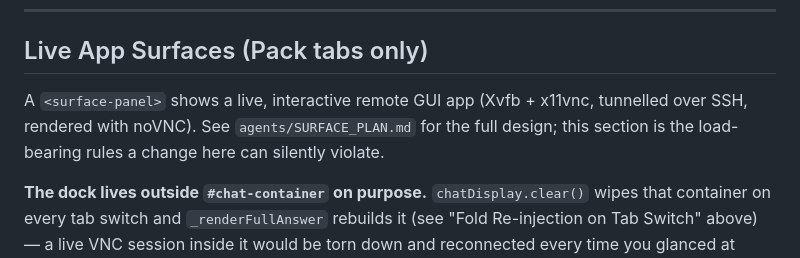
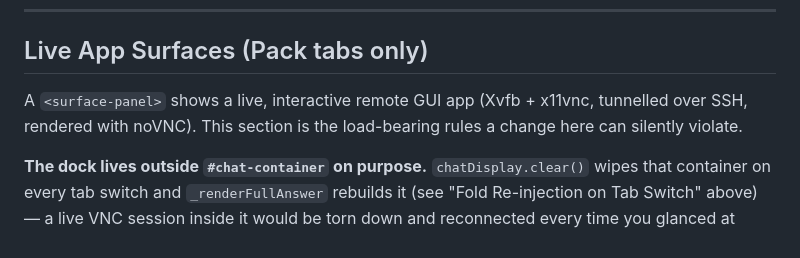
Before and after one commit to carlosdcastillo/alpaca-assist, a Markdown page: AGENTS.md, the part around the change. Rendered like a GitHub page.

```diff
--- a/AGENTS.md
+++ b/AGENTS.md
@@ -165,7 +165,7 @@ JS calls `on_fold_rendered` from inside `_appendFold` — but only if `tabId ===
 
 ## Live App Surfaces (Pack tabs only)
 
-A `<surface-panel>` shows a live, interactive remote GUI app (Xvfb + x11vnc, tunnelled over SSH, rendered with noVNC). See `agents/SURFACE_PLAN.md` for the full design; this section is the load-bearing rules a change here can silently violate.
+A `<surface-panel>` shows a live, interactive remote GUI app (Xvfb + x11vnc, tunnelled over SSH, rendered with noVNC). This section is the load-bearing rules a change here can silently violate.
 
 **The dock lives outside `#chat-container` on purpose.** `chatDisplay.clear()` wipes that container on every tab switch and `_renderFullAnswer` rebuilds it (see "Fold Re-injection on Tab Switch" above) — a live VNC session inside it would be torn down and reconnected every time you glanced at another tab. `#surface-dock` is a sibling of `.main-content`; panels are created once, keyed by `tab_id`, and only hidden when their tab isn't active.
 
```
Also changed, not shown: agents/SURFACE_PLAN.md (deleted, +0 -423 lines).
